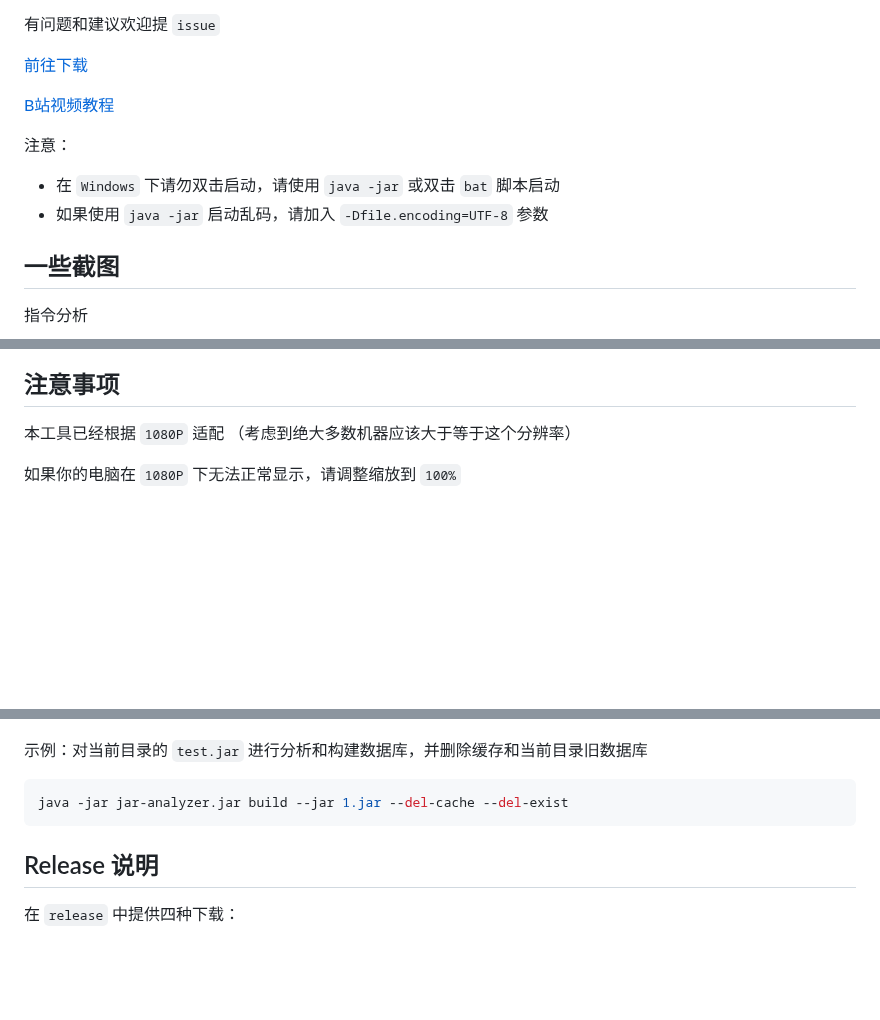
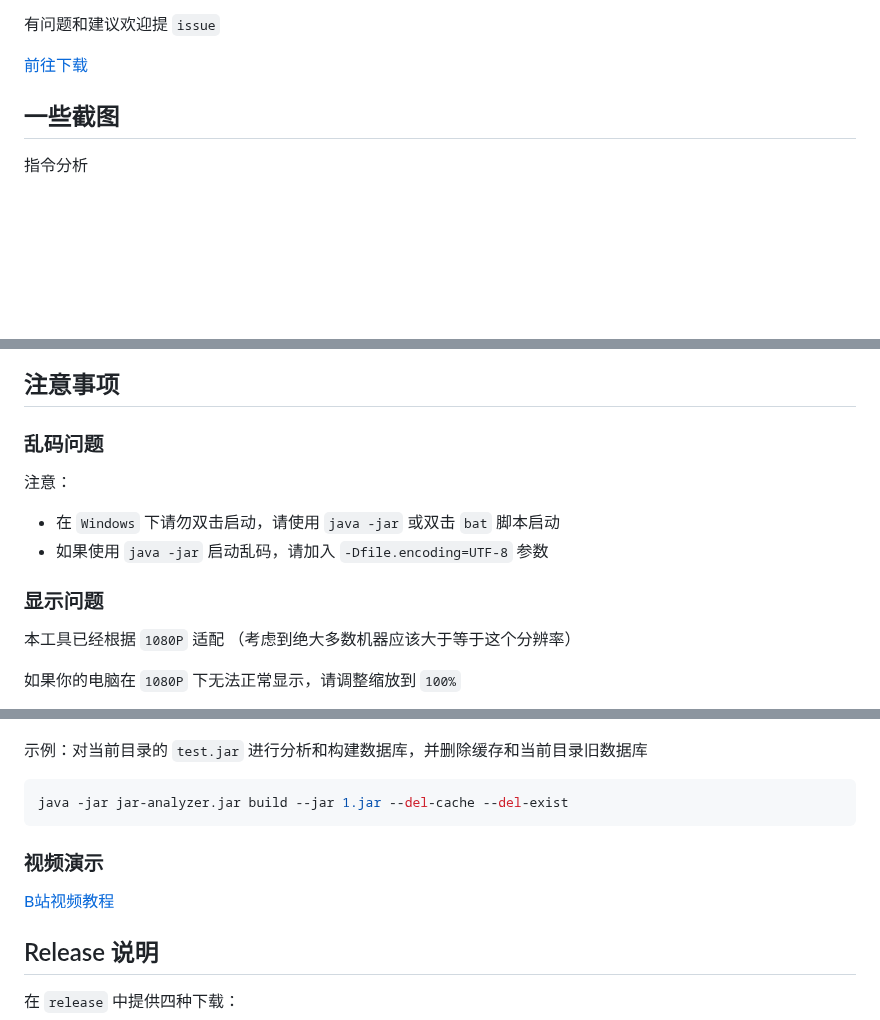
Before and after one commit to jar-analyzer/jar-analyzer, a Markdown page: README.md, 3 parts joined by grey strips. Drawn GitHub-style; blank space fills up the shorter version.

````diff
--- a/README.md
+++ b/README.md
@@ -25,12 +25,6 @@
 有问题和建议欢迎提 `issue`
 
 [前往下载](https://github.com/jar-analyzer/jar-analyzer/releases/latest)
-
-[B站视频教程](https://www.bilibili.com/video/BV1ac411S7q4/)
-
-注意：
-- 在 `Windows` 下请勿双击启动，请使用 `java -jar` 或双击 `bat` 脚本启动
-- 如果使用 `java -jar` 启动乱码，请加入 `-Dfile.encoding=UTF-8` 参数
 
 ## 一些截图
 
@@ -76,6 +70,14 @@
 
 ## 注意事项
 
+### 乱码问题
+
+注意：
+- 在 `Windows` 下请勿双击启动，请使用 `java -jar` 或双击 `bat` 脚本启动
+- 如果使用 `java -jar` 启动乱码，请加入 `-Dfile.encoding=UTF-8` 参数
+
+### 显示问题
+
 本工具已经根据 `1080P` 适配 （考虑到绝大多数机器应该大于等于这个分辨率）
 
 如果你的电脑在 `1080P` 下无法正常显示，请调整缩放到 `100%`
@@ -119,6 +125,10 @@ Usage: java -jar jar-analyzer.jar [command] [command options]
 ```shell
 java -jar jar-analyzer.jar build --jar 1.jar --del-cache --del-exist
 ```
+
+### 视频演示
+
+[B站视频教程](https://www.bilibili.com/video/BV1ac411S7q4/)
 
 ## Release 说明
 
````
Also changed, not shown: other parts of README.md (+4 -0 lines), doc/README-en.md (+0 -2 lines).
